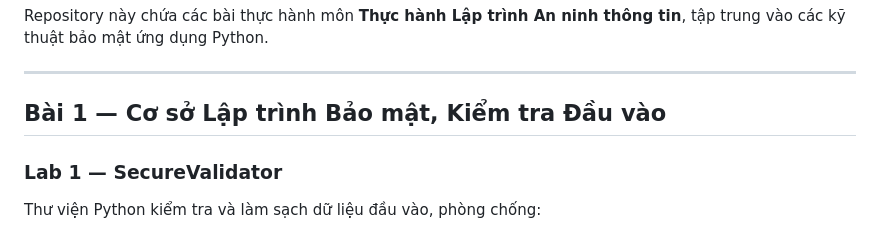
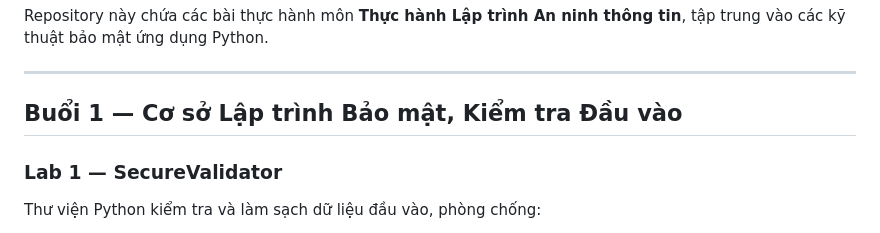
Before and after one commit to pthink21/THLTANTT_2387700066_Buoi2, a Markdown page: README.md, the part around the change. GitHub-like rendering.

Commit message:
Fix heading format in README.md

```diff
--- a/README.md
+++ b/README.md
@@ -6,7 +6,7 @@ Repository này chứa các bài thực hành môn **Thực hành Lập trình A
 
 ---
 
-## Bài 1 — Cơ sở Lập trình Bảo mật, Kiểm tra Đầu vào
+## Buổi 1 — Cơ sở Lập trình Bảo mật, Kiểm tra Đầu vào
 
 ### Lab 1 — SecureValidator
 
```
